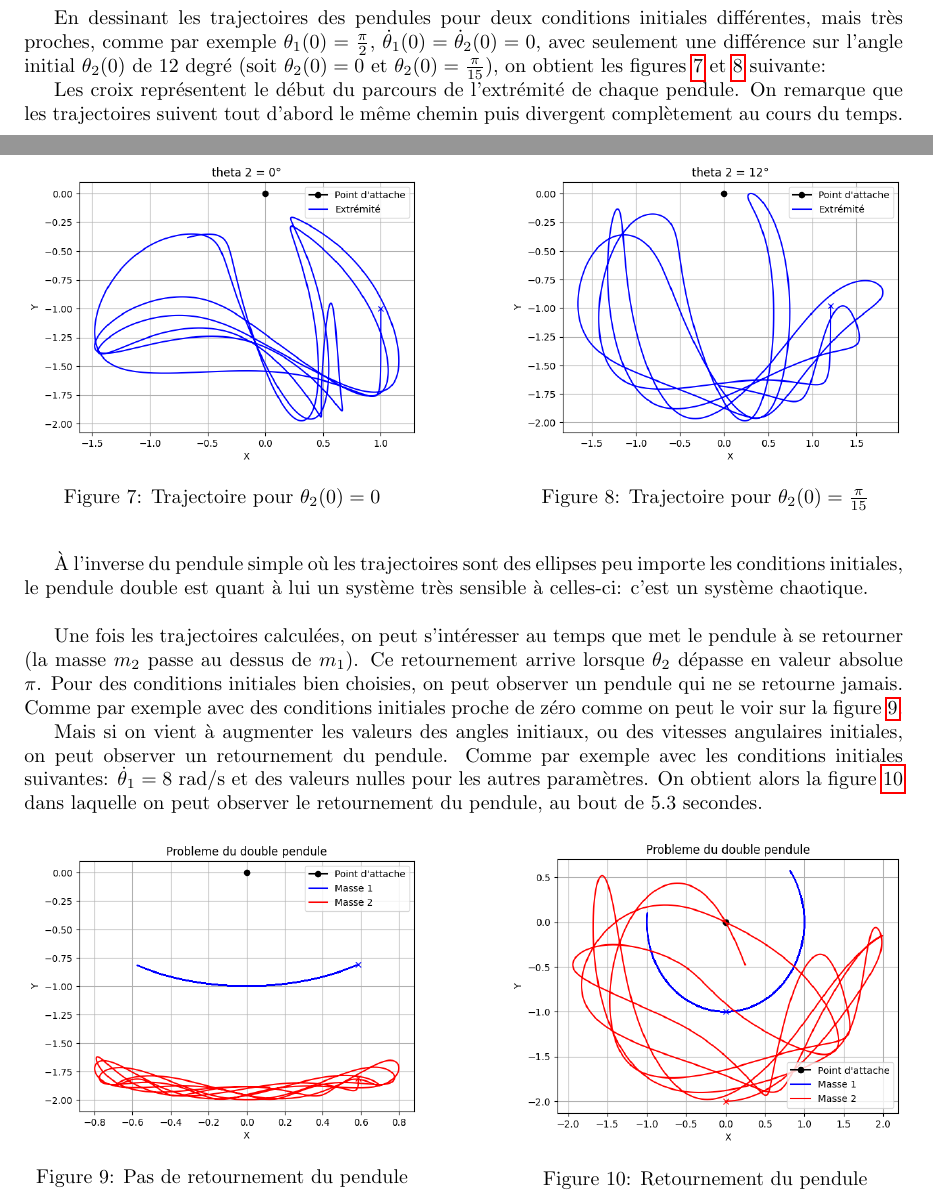
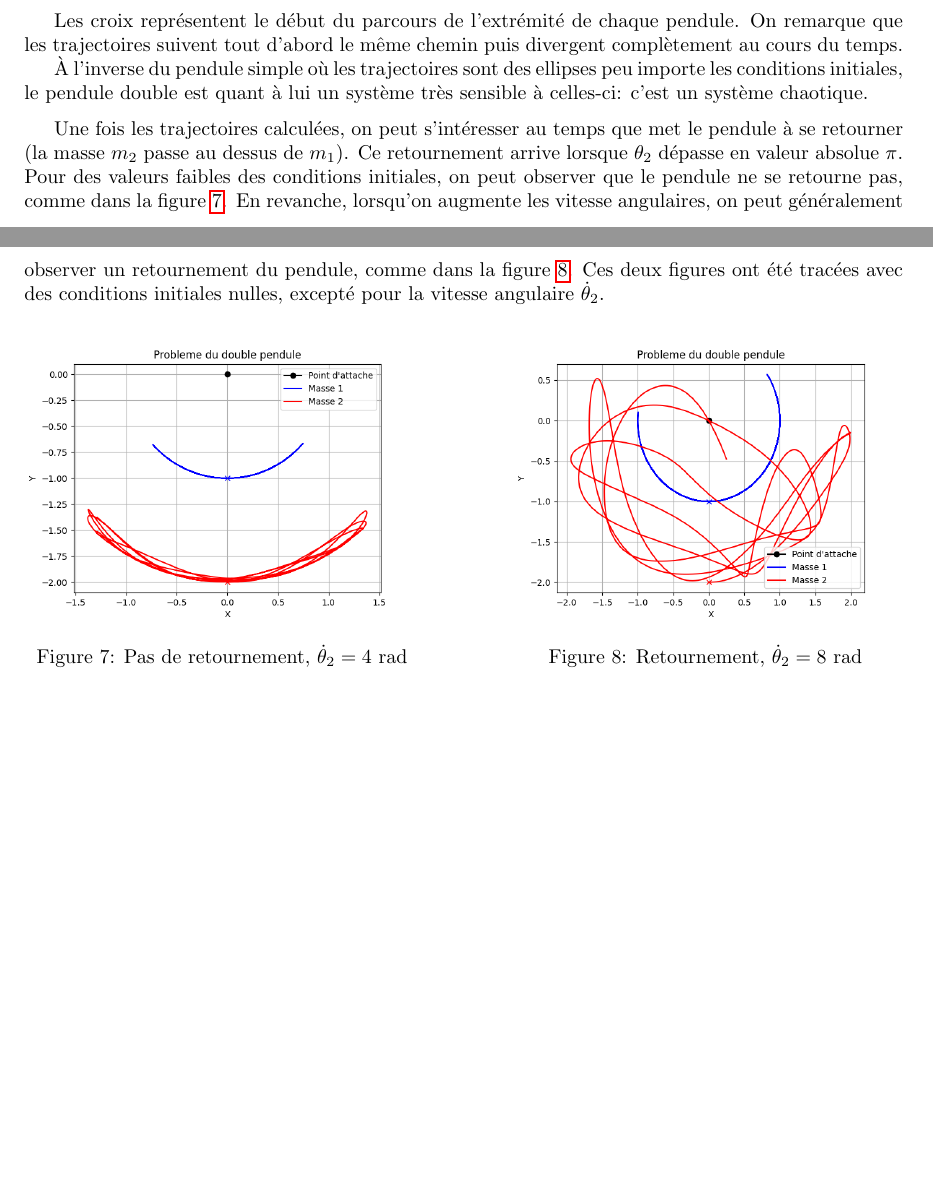
Before and after one commit to Antt-Catt/NumericAlgoProject6, a LaTeX document (report.tex, which reads sections/section-3.tex): two parts of pages 5 and 6 of 6, joined at a grey line, cut at the place of the change, the shorter picture padded with empty space. Compiled offline with pdfLaTeX.

Commit message:
Close to the end...

```diff
--- a/sections/section-3.tex
+++ b/sections/section-3.tex
@@ -53,23 +47,6 @@ On a donc le vecteur $ U = (\theta_1, \theta_2, \dot \theta_1, \dot \theta_2) $,
 ce qui nous donne le vecteur $ U' = (\dot \theta_1, \dot \theta_2, \ddot \theta_1, \ddot \theta_2) $.
+
 \medbreak
-En dessinant les trajectoires des pendules pour deux conditions initiales différentes, mais très proches, comme par exemple
-$ \theta_1(0) = \frac{\pi}{2} $, $ \dot \theta_1(0) = \dot \theta_2(0) = 0 $, avec seulement une différence sur l'angle initial $ \theta_2(0) $ de 12 degré (soit $ \theta_2(0) = 0 $ et $ \theta_2(0) = \frac{\pi}{15} $),
-on obtient les figures~\ref{fig:traj_0} et~\ref{fig:traj_12} suivante:
-
-\begin{figure} [htbp!]
-	\begin{minipage}[c]{0.45\textwidth}
-		\centering
-		\includegraphics[width=\textwidth]{res/traj_0.png}
-		\caption{Trajectoire pour $ \theta_{2}(0) = 0 $}
-		\label{fig:traj_0}
-	\end{minipage}\hfill
-	\begin{minipage}[c]{0.45\textwidth}
-		\centering
-		\includegraphics[width=\textwidth]{res/traj_12.png}
-		\caption{Trajectoire pour $ \theta_{2}(0) = \frac{\pi}{15} $}
-		\label{fig:traj_12}
-	\end{minipage}
-\end{figure}
 
 Les croix représentent le début du parcours de l'extrémité de chaque pendule.
 On remarque que les trajectoires suivent tout d'abord le même chemin puis divergent complètement au cours du temps.
@@ -77,29 +54,26 @@ On remarque que les trajectoires suivent tout d'abord le même chemin puis diver
 À l'inverse du pendule simple où les trajectoires sont des ellipses peu importe les conditions initiales,
 le pendule double est quant à lui un système très sensible à celles-ci: c'est un système chaotique.
 
-\bigskip
+\medbreak
 
 Une fois les trajectoires calculées, on peut s'intéresser au temps que met le pendule à se retourner (la masse $ m_2 $ passe au
 dessus de $ m_1 $).
 Ce retournement arrive lorsque $ \theta_2 $ dépasse en valeur absolue $ \pi $.
-Pour des conditions initiales bien choisies, on peut observer un pendule qui ne se retourne jamais.
-Comme par exemple avec des conditions initiales proche de zéro comme on peut le voir sur la figure~\ref{fig:no_retournement}.
-
-Mais si on vient à augmenter les valeurs des angles initiaux, ou des vitesses angulaires initiales, on peut observer un retournement du pendule.
-Comme par exemple avec les conditions initiales suivantes: $ \dot \theta_{1} = 8 $ rad/s et des valeurs nulles pour les autres paramètres.
-On obtient alors la figure~\ref{fig:retournement} dans laquelle on peut observer le retournement du pendule, au bout de $5.3$ secondes.
+Pour des valeurs faibles des conditions initiales, on peut observer que le pendule ne se retourne pas, comme dans la figure~\ref{fig:no_retournement}.
+En revanche, lorsqu'on augmente les vitesse angulaires, on peut généralement observer un retournement du pendule, comme dans la figure~\ref{fig:retournement}.
+Ces deux figures ont été tracées avec des conditions initiales nulles, excepté pour la vitesse angulaire $ \dot \theta_2 $.
 
 \begin{figure} [htbp!]
 	\begin{minipage}[c]{0.45\textwidth}
 		\centering
 		\includegraphics[width=\textwidth]{res/no_retournement.png}
-		\caption{Pas de retournement du pendule}
+		\caption{Pas de retournement, $\dot \theta_2 = 4$ rad}
 		\label{fig:no_retournement}
 	\end{minipage}\hfill
 	\begin{minipage}[c]{0.45\textwidth}
 		\centering
 		\includegraphics[width=\textwidth]{res/retournement.png}
-		\caption{Retournement du pendule}
+		\caption{Retournement, $\dot \theta_2 = 8$ rad}
 		\label{fig:retournement}
 	\end{minipage}
 \end{figure}
```
Also changed, not shown: res/freq_pendule_simple.png, res/no_retournement.png, res/retournement.png, sections/section-3.tex (22 more changed lines), 1 other file.
